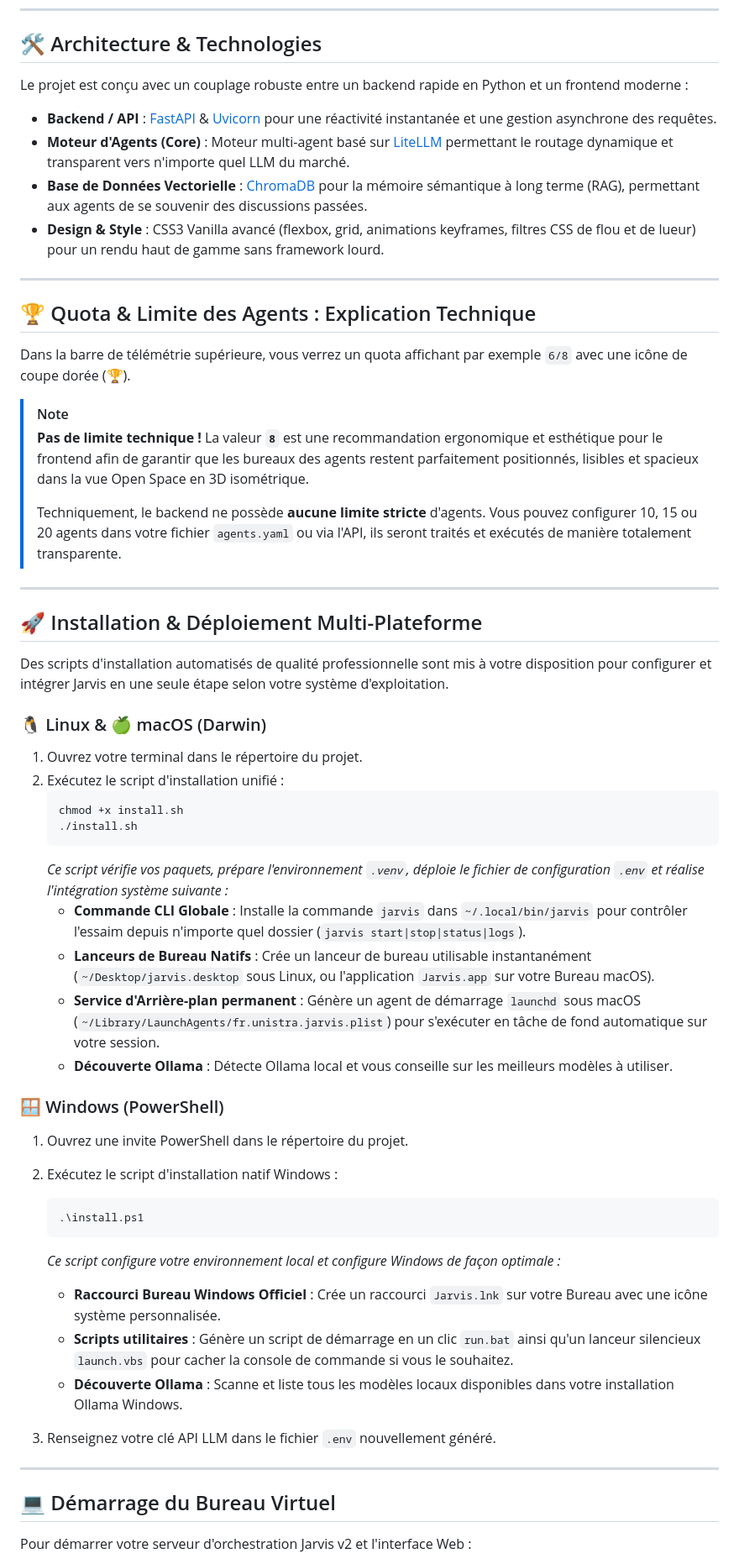
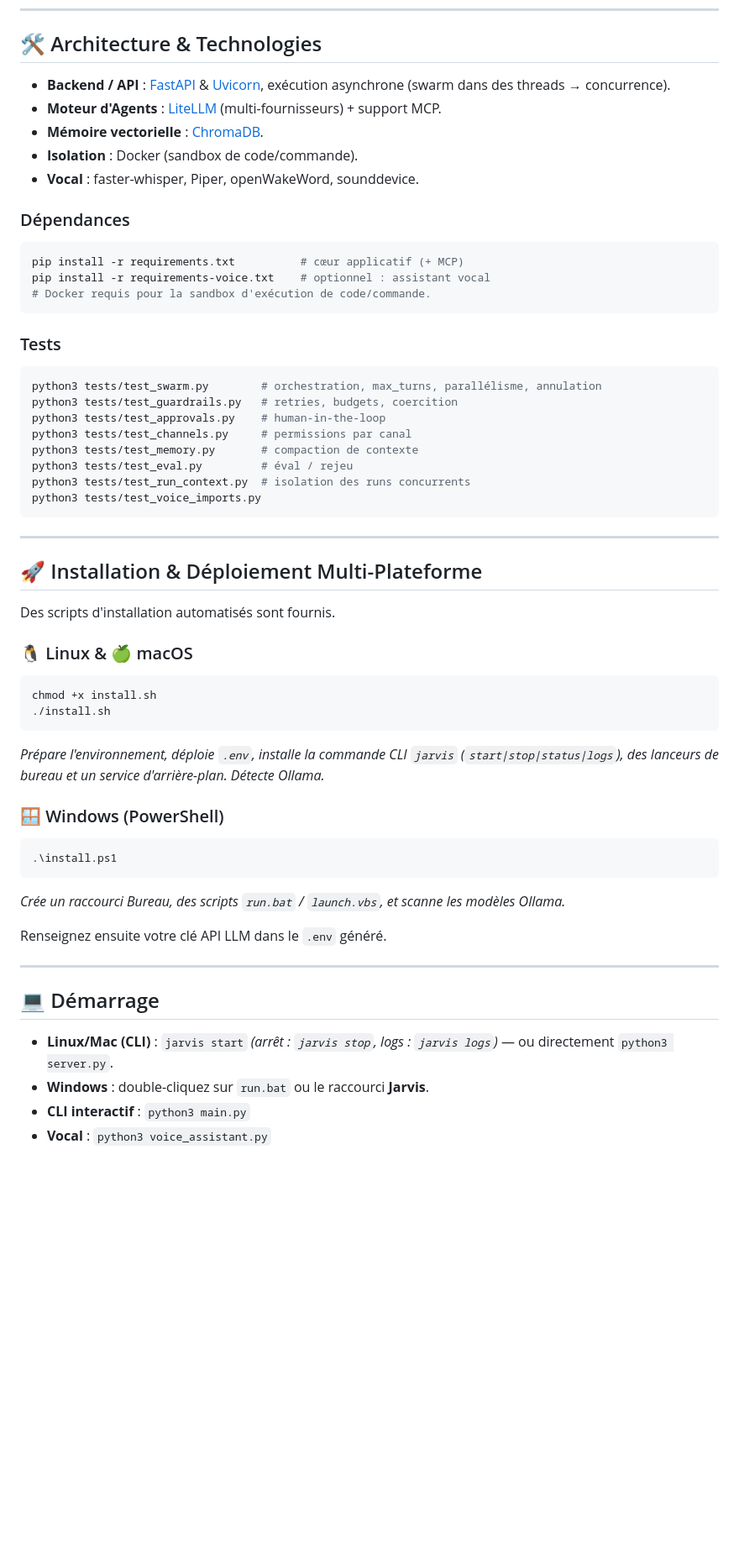
Before and after one commit to faelnor92/Athena, a Markdown page: README.md, the part around one of its changes. Shown at 84% size. Drawn GitHub-style; blank space fills up the shorter version.

````diff
--- a/README.md
+++ b/README.md
@@ -35,62 +102,62 @@ Ce projet associe la puissance d'un moteur d'agents autonome multi-fournisseurs
 
 ## 🛠️ Architecture & Technologies
 
-Le projet est conçu avec un couplage robuste entre un backend rapide en Python et un frontend moderne :
+*   **Backend / API** : [FastAPI](https://fastapi.tiangolo.com/) & [Uvicorn](https://www.uvicorn.org/), exécution asynchrone (swarm dans des threads → concurrence).
+*   **Moteur d'Agents** : [LiteLLM](https://github.com/BerriAI/litellm) (multi-fournisseurs) + support MCP.
+*   **Mémoire vectorielle** : [ChromaDB](https://www.trychroma.com/).
+*   **Isolation** : Docker (sandbox de code/commande).
+*   **Vocal** : faster-whisper, Piper, openWakeWord, sounddevice.
 
-*   **Backend / API** : [FastAPI](https://fastapi.tiangolo.com/) & [Uvicorn](https://www.uvicorn.org/) pour une réactivité instantanée et une gestion asynchrone des requêtes.
-*   **Moteur d'Agents (Core)** : Moteur multi-agent basé sur [LiteLLM](https://github.com/BerriAI/litellm) permettant le routage dynamique et transparent vers n'importe quel LLM du marché.
-*   **Base de Données Vectorielle** : [ChromaDB](https://www.trychroma.com/) pour la mémoire sémantique à long terme (RAG), permettant aux agents de se souvenir des discussions passées.
-*   **Design & Style** : CSS3 Vanilla avancé (flexbox, grid, animations keyframes, filtres CSS de flou et de lueur) pour un rendu haut de gamme sans framework lourd.
+### Dépendances
 
----
+```bash
+pip install -r requirements.txt          # cœur applicatif (+ MCP)
+pip install -r requirements-voice.txt    # optionnel : assistant vocal
+# Docker requis pour la sandbox d'exécution de code/commande.
+```
 
-## 🏆 Quota & Limite des Agents : Explication Technique
+### Tests
 
-Dans la barre de télémétrie supérieure, vous verrez un quota affichant par exemple `6/8` avec une icône de coupe dorée (🏆).
-
-> [!NOTE]
-> **Pas de limite technique !**
-> La valeur **`8`** est une recommandation ergonomique et esthétique pour le frontend afin de garantir que les bureaux des agents restent parfaitement positionnés, lisibles et spacieux dans la vue Open Space en 3D isométrique.
->
-> Techniquement, le backend ne possède **aucune limite stricte** d'agents. Vous pouvez configurer 10, 15 ou 20 agents dans votre fichier `agents.yaml` ou via l'API, ils seront traités et exécutés de manière totalement transparente.
+```bash
+python3 tests/test_swarm.py        # orchestration, max_turns, parallélisme, annulation
+python3 tests/test_guardrails.py   # retries, budgets, coercition
+python3 tests/test_approvals.py    # human-in-the-loop
+python3 tests/test_channels.py     # permissions par canal
+python3 tests/test_memory.py       # compaction de contexte
+python3 tests/test_eval.py         # éval / rejeu
+python3 tests/test_run_context.py  # isolation des runs concurrents
+python3 tests/test_voice_imports.py
+```
 
 ---
 
 ## 🚀 Installation & Déploiement Multi-Plateforme
 
-Des scripts d'installation automatisés de qualité professionnelle sont mis à votre disposition pour configurer et intégrer Jarvis en une seule étape selon votre système d'exploitation.
+Des scripts d'installation automatisés sont fournis.
 
-### 🐧 Linux & 🍏 macOS (Darwin)
+### 🐧 Linux & 🍏 macOS
 
-1. Ouvrez votre terminal dans le répertoire du projet.
-2. Exécutez le script d'installation unifié :
-   ```bash
-   chmod +x install.sh
-   ./install.sh
-   ```
-   *Ce script vérifie vos paquets, prépare l'environnement `.venv`, déploie le fichier de configuration `.env` et réalise l'intégration système suivante :*
-   *   **Commande CLI Globale** : Installe la commande `jarvis` dans `~/.local/bin/jarvis` pour contrôler l'essaim depuis n'importe quel dossier (`jarvis start|stop|status|logs`).
-   *   **Lanceurs de Bureau Natifs** : Crée un lanceur de bureau utilisable instantanément (`~/Desktop/jarvis.desktop` sous Linux, ou l'application `Jarvis.app` sur votre Bureau macOS).
-   *   **Service d'Arrière-plan permanent** : Génère un agent de démarrage `launchd` sous macOS (`~/Library/LaunchAgents/fr.unistra.jarvis.plist`) pour s'exécuter en tâche de fond automatique sur votre session.
-   *   **Découverte Ollama** : Détecte Ollama local et vous conseille sur les meilleurs modèles à utiliser.
+```bash
+chmod +x install.sh
+./install.sh
+```
+*Prépare l'environnement, déploie `.env`, installe la commande CLI `jarvis` (`start|stop|status|logs`), des lanceurs de bureau et un service d'arrière-plan. Détecte Ollama.*
 
 ### 🪟 Windows (PowerShell)
 
-1. Ouvrez une invite PowerShell dans le répertoire du projet.
-2. Exécutez le script d'installation natif Windows :
-   ```powershell
-   .\install.ps1
-   ```
-   *Ce script configure votre environnement local et configure Windows de façon optimale :*
-   *   **Raccourci Bureau Windows Officiel** : Crée un raccourci `Jarvis.lnk` sur votre Bureau avec une icône système personnalisée.
-   *   **Scripts utilitaires** : Génère un script de démarrage en un clic `run.bat` ainsi qu'un lanceur silencieux `launch.vbs` pour cacher la console de commande si vous le souhaitez.
-   *   **Découverte Ollama** : Scanne et liste tous les modèles locaux disponibles dans votre installation Ollama Windows.
+```powershell
+.\install.ps1
+```
+*Crée un raccourci Bureau, des scripts `run.bat` / `launch.vbs`, et scanne les modèles Ollama.*
 
-3. Renseignez votre clé API LLM dans le fichier `.env` nouvellement généré.
+Renseignez ensuite votre clé API LLM dans le `.env` généré.
 
 ---
 
-## 💻 Démarrage du Bureau Virtuel
+## 💻 Démarrage
 
-Pour démarrer votre serveur d'orchestration Jarvis v2 et l'interface Web :
+*   **Linux/Mac (CLI)** : `jarvis start` *(arrêt : `jarvis stop`, logs : `jarvis logs`)* — ou directement `python3 server.py`.
+*   **Windows** : double-cliquez sur `run.bat` ou le raccourci **Jarvis**.
+*   **CLI interactif** : `python3 main.py`
+*   **Vocal** : `python3 voice_assistant.py`
 
````
Also changed, not shown: other parts of README.md (+89 -25 lines).
